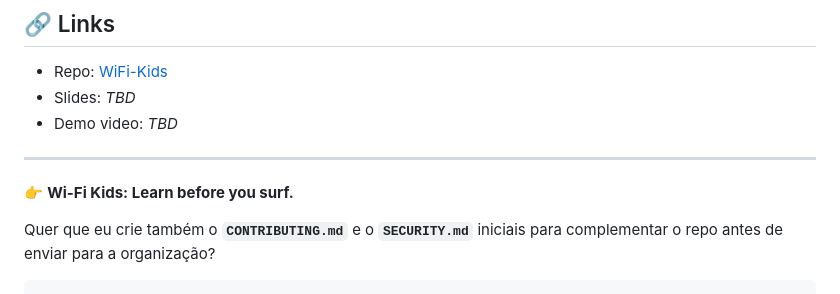
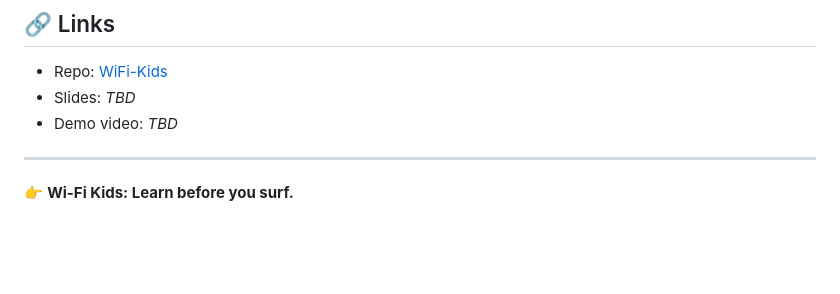
Before and after one commit to viniciusvollrath/WiFi-Kids, a Markdown page: README.md, the part around the change. Drawn GitHub-style; blank space fills up the shorter version.

````diff
--- a/README.md
+++ b/README.md
@@ -163,7 +163,3 @@ MIT © Wi-Fi Kids contributors
 ---
 
 👉 **Wi-Fi Kids: Learn before you surf.**
-
-
-Quer que eu crie também o **`CONTRIBUTING.md`** e o **`SECURITY.md`** iniciais para complementar o repo antes de enviar para a organização?
-```
````
